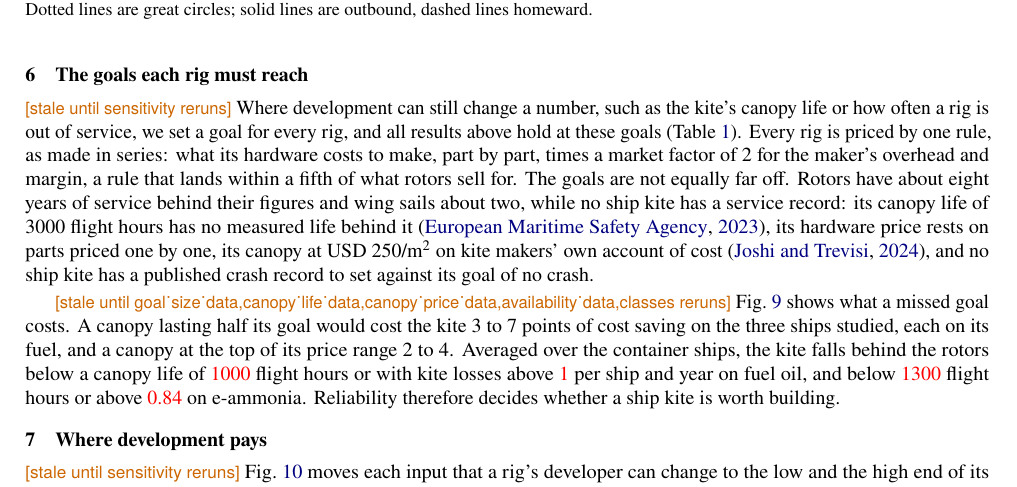
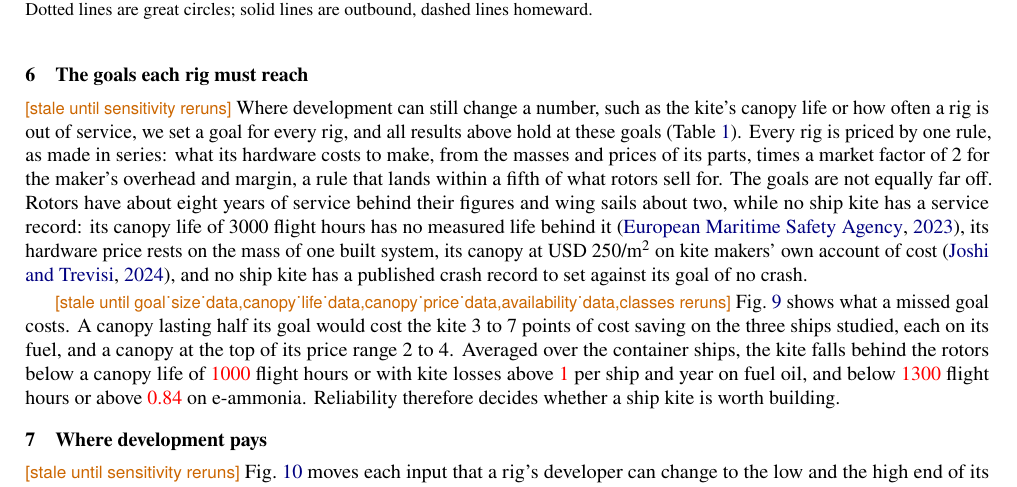
Before and after one commit to 1-Bart-1/WindShipOpt.jl, a LaTeX document (paper/extended_abstract.tex): part of page 5 of 7, cut so that both start at the same text. Compiled offline with pdfLaTeX.

Commit message:
docs(paper): say the kite's price rests on one built system's mass
Co-Authored-By: Claude Opus 5.5 <noreply@anthropic.com>

```diff
--- a/paper/extended_abstract.tex
+++ b/paper/extended_abstract.tex
@@ -147,7 +147,7 @@
 \section{The goals each rig must reach}
 \label{sec:ea_goals}
 
-\stale{sensitivity}{Where development can still change a number, such as the kite's canopy life or how often a rig is out of service, we set a goal for every rig, and all results above hold at these goals (\cref{ea:goals}). Every rig is priced by one rule, as made in series: what its hardware costs to make, part by part, times a market factor of 2 for the maker's overhead and margin, a rule that lands within a fifth of what rotors sell for. The goals are not equally far off. Rotors have about eight years of service behind their figures and wing sails about two, while no ship kite has a service record: its canopy life of \NumCanopyLifeGoal{} flight hours has no measured life behind it \citep{emsa2023}, its hardware price rests on parts priced one by one, its canopy at USD~\NumCanopyPrice/m$^2$ on kite makers' own account of cost \citep{joshi2024refeconomic}, and no ship kite has a published crash record to set against its goal of no crash.}
+\stale{sensitivity}{Where development can still change a number, such as the kite's canopy life or how often a rig is out of service, we set a goal for every rig, and all results above hold at these goals (\cref{ea:goals}). Every rig is priced by one rule, as made in series: what its hardware costs to make, from the masses and prices of its parts, times a market factor of 2 for the maker's overhead and margin, a rule that lands within a fifth of what rotors sell for. The goals are not equally far off. Rotors have about eight years of service behind their figures and wing sails about two, while no ship kite has a service record: its canopy life of \NumCanopyLifeGoal{} flight hours has no measured life behind it \citep{emsa2023}, its hardware price rests on the mass of one built system, its canopy at USD~\NumCanopyPrice/m$^2$ on kite makers' own account of cost \citep{joshi2024refeconomic}, and no ship kite has a published crash record to set against its goal of no crash.}
 
 \begin{table}[!htb]
 \centering
```
Also changed, not shown: paper/sections/costs.tex (+1 -1 lines).
